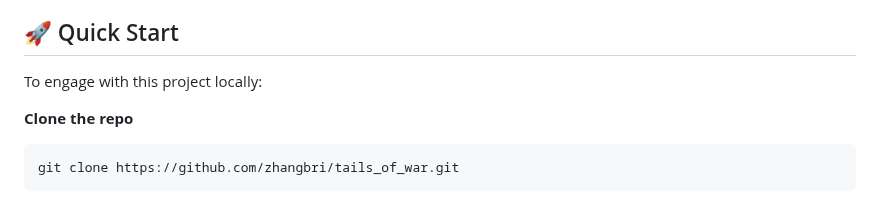
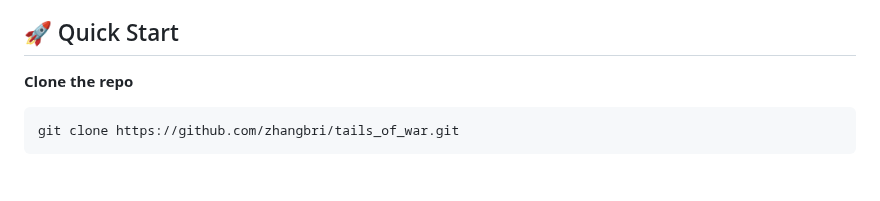
Before and after one commit to zhangbri/tails_of_war, a Markdown page: README.md, the part around the change. Rendered like a GitHub page; blank space fills up the shorter version.

````diff
--- a/README.md
+++ b/README.md
@@ -19,8 +19,6 @@ Welcome to the Tails of War project repository! 🚀 This repository hosts the v
 - **Google Fonts:** 🖋️ Enhancing typography with stylish and readable fonts.
 
 ## 🚀 Quick Start
-To engage with this project locally:
-
 **Clone the repo**
 ```
 git clone https://github.com/zhangbri/tails_of_war.git
````
